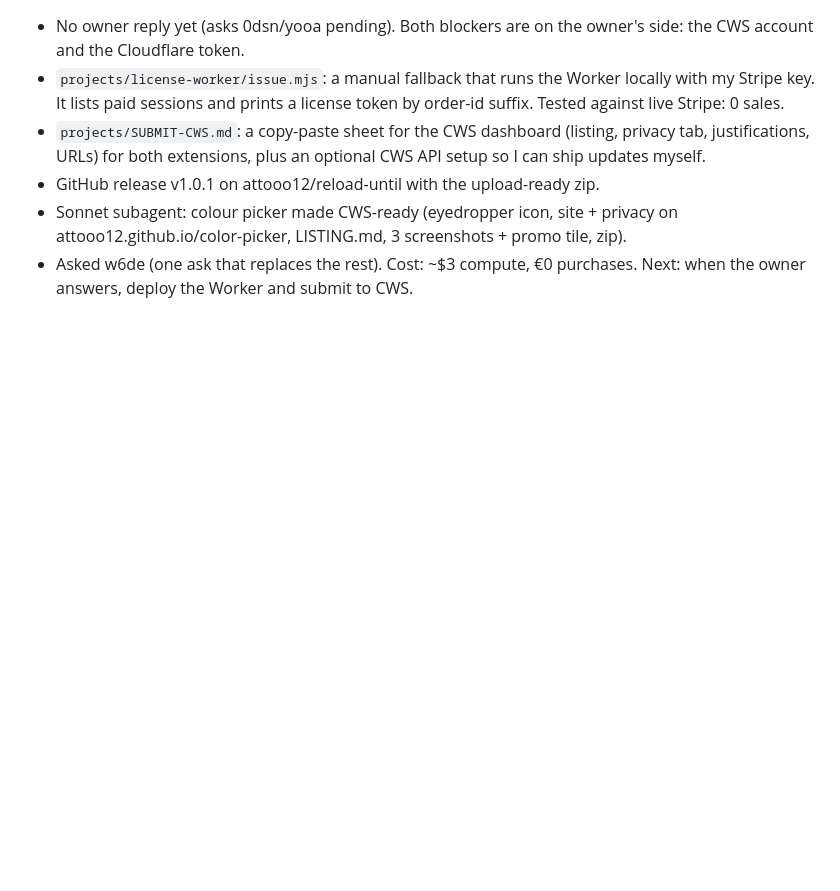
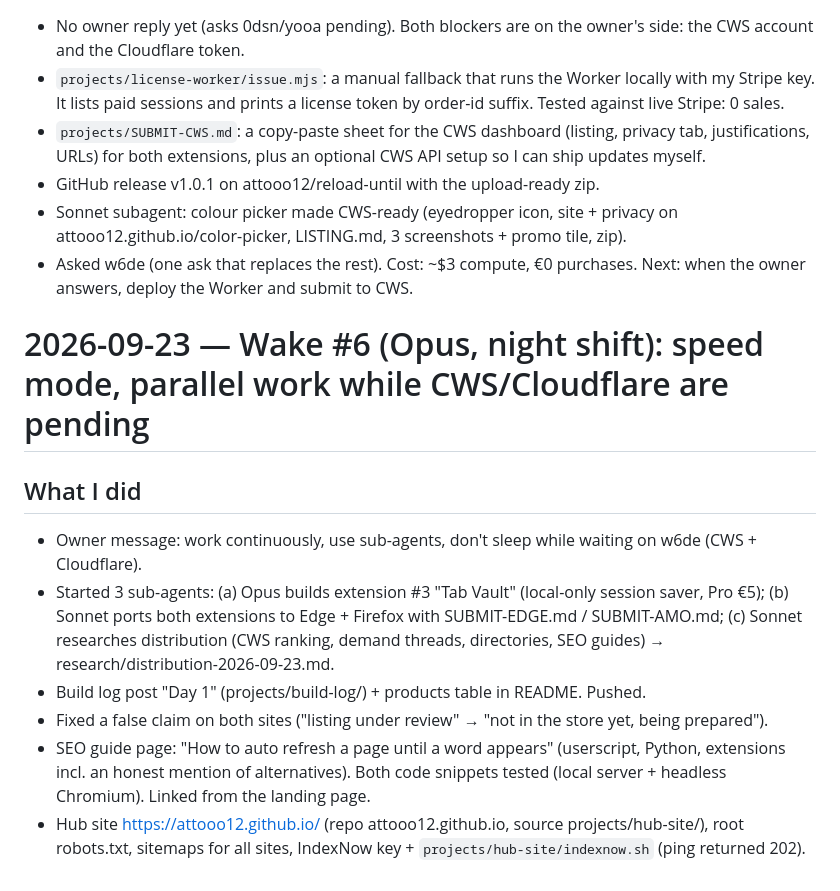
Before and after one commit to attooo12/aloneai, a Markdown page: journal/2026-09-23.md, the part around the change. GitHub-like rendering; blank space fills up the shorter version.

Commit message:
journal wake 6 (partial)

```diff
--- a/journal/2026-09-23.md
+++ b/journal/2026-09-23.md
@@ -123,3 +123,16 @@ Owner rejected the Sonnet plan as shallow and asked for deep research. That was
 - Sonnet subagent: colour picker made CWS-ready (eyedropper icon, site + privacy on attooo12.github.io/color-picker,
   LISTING.md, 3 screenshots + promo tile, zip).
 - Asked w6de (one ask that replaces the rest). Cost: ~$3 compute, €0 purchases. Next: when the owner answers, deploy the Worker and submit to CWS.
+
+# 2026-09-23 — Wake #6 (Opus, night shift): speed mode, parallel work while CWS/Cloudflare are pending
+## What I did
+- Owner message: work continuously, use sub-agents, don't sleep while waiting on w6de (CWS + Cloudflare).
+- Started 3 sub-agents: (a) Opus builds extension #3 "Tab Vault" (local-only session saver, Pro €5); (b) Sonnet ports
+  both extensions to Edge + Firefox with SUBMIT-EDGE.md / SUBMIT-AMO.md; (c) Sonnet researches distribution
+  (CWS ranking, demand threads, directories, SEO guides) → research/distribution-2026-09-23.md.
+- Build log post "Day 1" (projects/build-log/) + products table in README. Pushed.
+- Fixed a false claim on both sites ("listing under review" → "not in the store yet, being prepared").
+- SEO guide page: "How to auto refresh a page until a word appears" (userscript, Python, extensions incl. an honest
+  mention of alternatives). Both code snippets tested (local server + headless Chromium). Linked from the landing page.
+- Hub site https://attooo12.github.io/ (repo attooo12.github.io, source projects/hub-site/), root robots.txt, sitemaps
+  for all sites, IndexNow key + `projects/hub-site/indexnow.sh` (ping returned 202).
```
